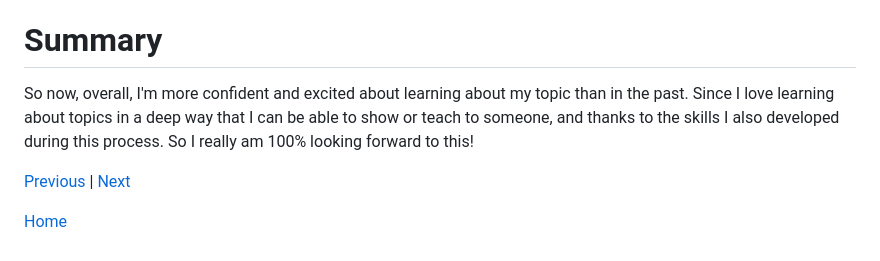
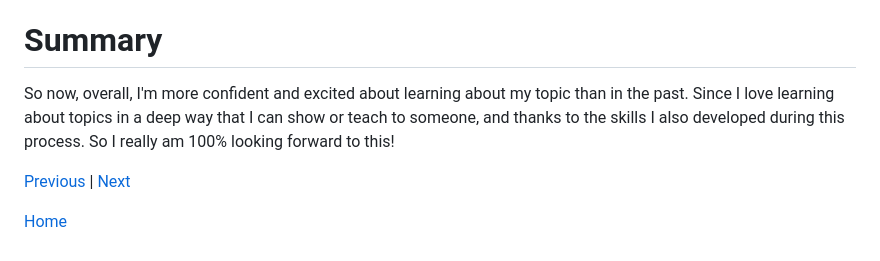
Before and after one commit to stephanief3005/sep10-freedem-project, a Markdown page: blog/entry02.md, the part around the change. Rendered like a GitHub page.

```diff
--- a/blog/entry02.md
+++ b/blog/entry02.md
@@ -11,7 +11,7 @@ Well, I am currently in the second stage of my engineering design process of res
 Ok, so the skills I've learned working on this blog are time management and authenticity. Ok, first let's talk about time management. So I developed this skill when I was researching software and hardware technologies. I was focusing on researching stuff in the dental field that wasn't really important, like electric tooth cleaners and common stuff, but what I needed to focus on was about **technologies** that people did not know. Which is the problem I'm going to build towards that solution. So I learned that first I should prioritize and focus on what's important and get it done. And then, in my free time, I can check the low priorities! Now let's get into authenticity. During my research on Google, I saw these websites that weren't clearly answering my search. I was looking for when I wrote it. What was frustrating was that it was hard to tell if they were legit or not. So what I did was I checked if they were verified clinics and organizations, and that's how I got to collecting my information more confidently.
 
 # Summary
-So now, overall, I'm more confident and excited about learning about my topic than in the past. Since I love learning about topics in a deep way that I can be able to show or teach to someone, and thanks to the skills I also developed during this process. So I really am 100% looking forward to this!
+So now, overall, I'm more confident and excited about learning about my topic than in the past. Since I love learning about topics in a deep way that I can show or teach to someone, and thanks to the skills I also developed during this process. So I really am 100% looking forward to this!
 
 
 [Previous](entry01.md) | [Next](entry03.md)
```
